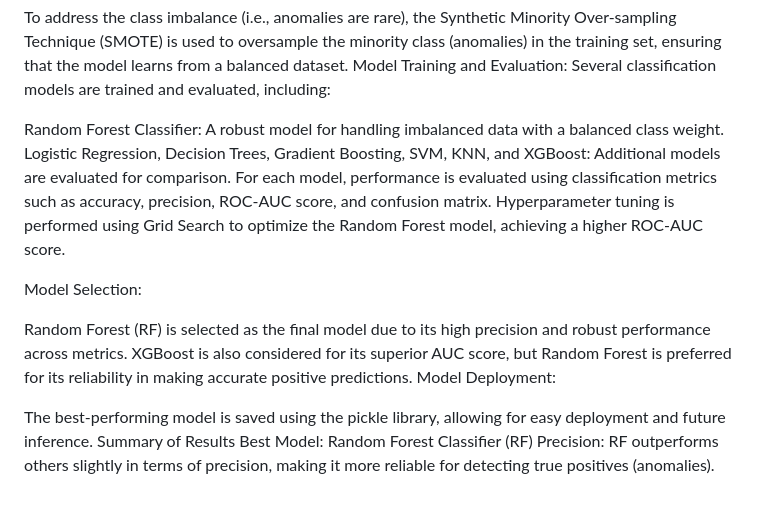
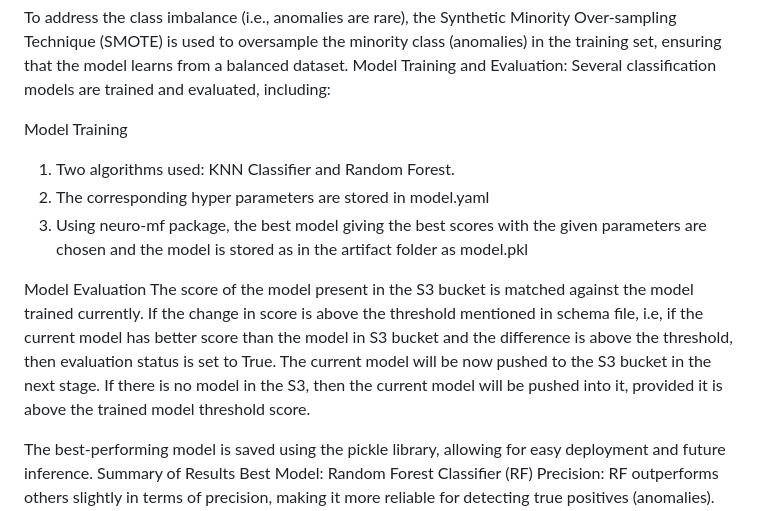
Before and after one commit to shashankmula/Anomadata-project1, a Markdown page: README.md, the part around the change. Rendered like a GitHub page.

```diff
--- a/README.md
+++ b/README.md
@@ -15,10 +15,13 @@ The data is split into predictors (X) and the target variable (y). Standard scal
 
 To address the class imbalance (i.e., anomalies are rare), the Synthetic Minority Over-sampling Technique (SMOTE) is used to oversample the minority class (anomalies) in the training set, ensuring that the model learns from a balanced dataset. Model Training and Evaluation: Several classification models are trained and evaluated, including:
 
-Random Forest Classifier: A robust model for handling imbalanced data with a balanced class weight. Logistic Regression, Decision Trees, Gradient Boosting, SVM, KNN, and XGBoost: Additional models are evaluated for comparison. For each model, performance is evaluated using classification metrics such as accuracy, precision, ROC-AUC score, and confusion matrix. Hyperparameter tuning is performed using Grid Search to optimize the Random Forest model, achieving a higher ROC-AUC score.
+Model Training
+1) Two algorithms used: KNN Classifier and Random Forest.
+2) The corresponding hyper parameters are stored in model.yaml
+3) Using neuro-mf package, the best model giving the best scores with the given parameters are chosen and the model is stored as in the artifact folder as model.pkl
 
-Model Selection:
-
-Random Forest (RF) is selected as the final model due to its high precision and robust performance across metrics. XGBoost is also considered for its superior AUC score, but Random Forest is preferred for its reliability in making accurate positive predictions. Model Deployment:
+Model Evaluation
+The score of the model present in the S3 bucket is matched against the model trained currently. If the change in score is above the threshold mentioned in schema file, i.e, if the current model has better score than the model in S3 bucket and the difference is above the threshold, then evaluation status is set to True. The current model will be now pushed to the S3 bucket in the next stage.
+If there is no model in the S3, then the current model will be pushed into it, provided it is above the trained model threshold score.
 
 The best-performing model is saved using the pickle library, allowing for easy deployment and future inference. Summary of Results Best Model: Random Forest Classifier (RF) Precision: RF outperforms others slightly in terms of precision, making it more reliable for detecting true positives (anomalies). ROC-AUC: XGBoost achieved a slightly higher AUC, but RF still provides excellent discriminatory power. Conclusion: RF is chosen for its precision and overall performance in predicting anomalies. Deployment The trained Random Forest model is saved into a file (anomaly_detection_model.pkl) using joblib for deployment. This allows the model to be easily loaded and used for making predictions on new, unseen data.
```
